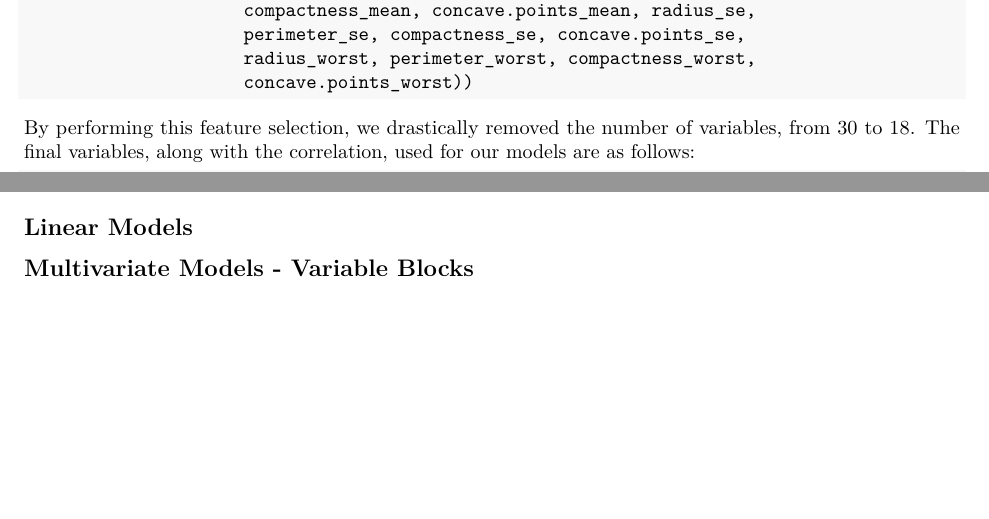
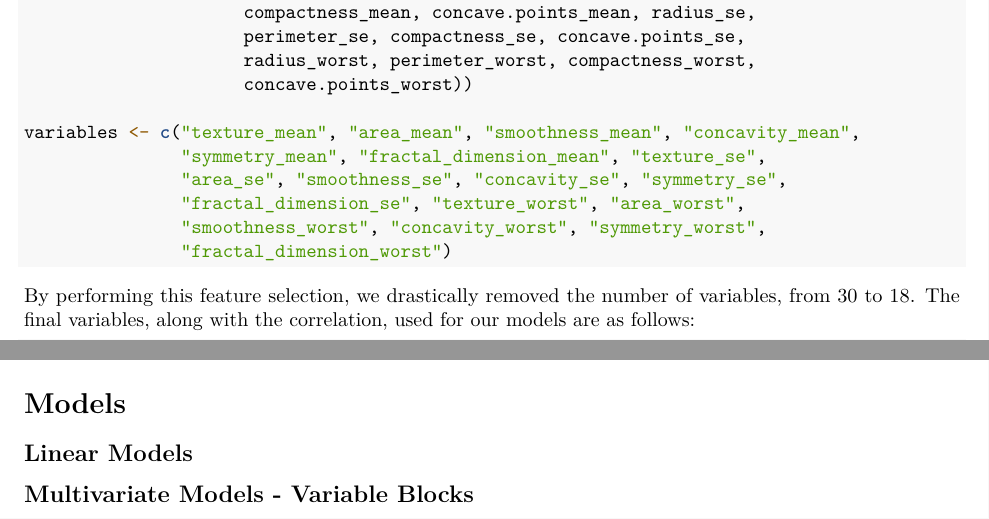
Before and after one commit to Pablo-Rosales/Aalto-project-bayesian-data-analysis, an R Markdown document (report.Rmd): two parts of pages 5 and 8 of 8, joined at a grey line, cut so that both start at the same text, the shorter picture padded with empty space. Rendered offline with R 4.5, knitr and Pandoc, then LaTeX, with nearby package versions; some code elsewhere in the file could not run offline.

Commit message:
Actualizado report

````diff
--- a/report.Rmd
+++ b/report.Rmd
@@ -116,6 +116,13 @@ cancer_data = subset(cancer_data, select = -c(radius_mean, perimeter_mean,
                      perimeter_se, compactness_se, concave.points_se,
                      radius_worst, perimeter_worst, compactness_worst,
                      concave.points_worst))
+
+variables <- c("texture_mean", "area_mean", "smoothness_mean", "concavity_mean",
+               "symmetry_mean", "fractal_dimension_mean", "texture_se",
+               "area_se", "smoothness_se", "concavity_se", "symmetry_se",
+               "fractal_dimension_se", "texture_worst", "area_worst",
+               "smoothness_worst", "concavity_worst", "symmetry_worst",
+               "fractal_dimension_worst")
 ```
 
 By performing this feature selection, we drastically removed the number of variables, from 30 to 18. The final variables, along with the correlation, used for our models are as follows:
@@ -193,3 +200,4 @@ rhs_prior <- hs(global_scale=tau0)
+# Models
 ## Linear Models
 
 ## Multivariate Models - Variable Blocks
````
Also changed, not shown: report.pdf, report.Rmd (8 more changed lines).
